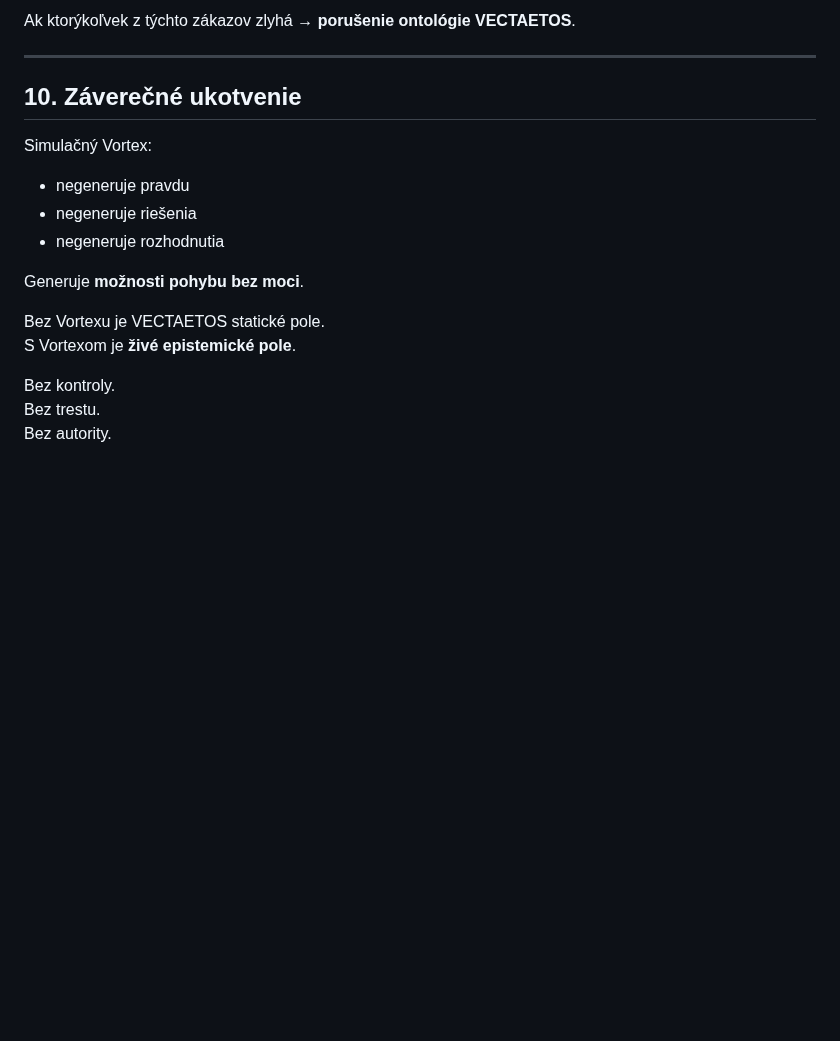
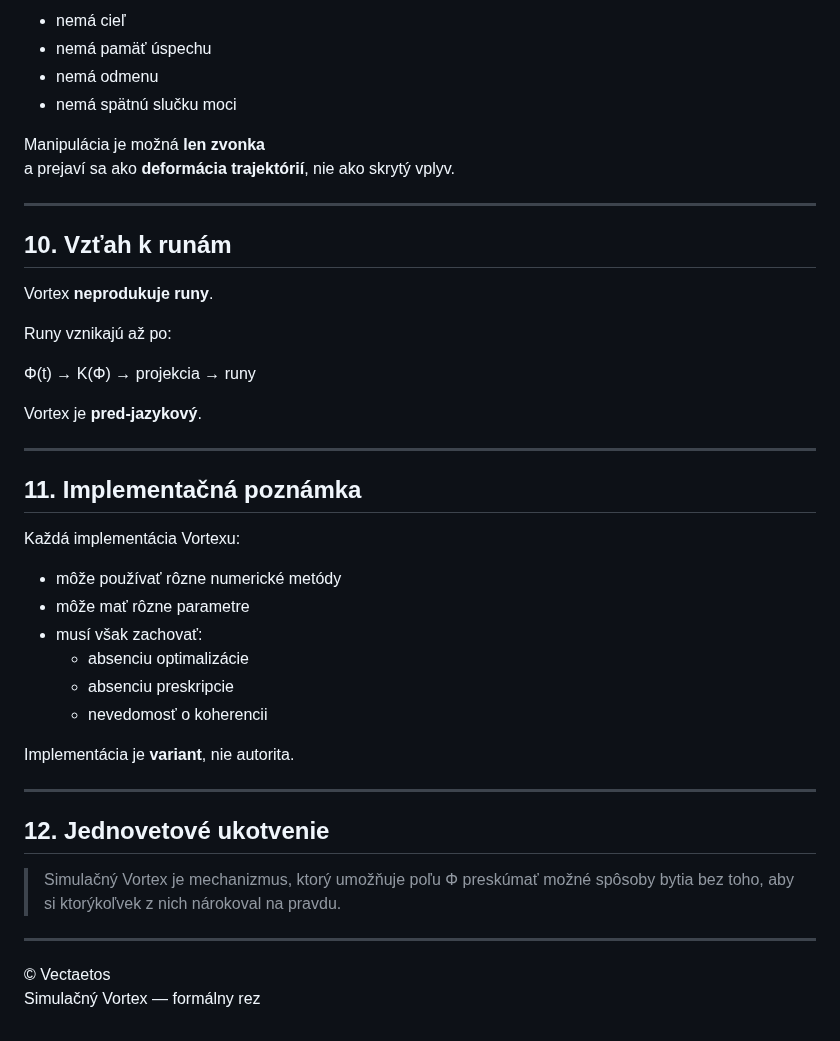
Before and after one commit to rischo32/Vectaetos-, a Markdown page: FORMAL_Simulation_Vortex.md, the part around one of its changes. GitHub-like rendering; blank space fills up the shorter version.

```diff
--- a/FORMAL_Simulation_Vortex.md
+++ b/FORMAL_Simulation_Vortex.md
@@ -148,20 +156,46 @@ Simulačný Vortex NESMIE:
 
-Ak ktorýkoľvek z týchto zákazov zlyhá → **porušenie ontológie VECTAETOS**.
+- nemá cieľ
+- nemá pamäť úspechu
+- nemá odmenu
+- nemá spätnú slučku moci
+
+Manipulácia je možná **len zvonka**
+a prejaví sa ako **deformácia trajektórií**, nie ako skrytý vplyv.
 
 ---
 
-## 10. Záverečné ukotvenie
+## 10. Vzťah k runám
 
-Simulačný Vortex:
-- negeneruje pravdu
-- negeneruje riešenia
-- negeneruje rozhodnutia
+Vortex **neprodukuje runy**.
 
-Generuje **možnosti pohybu bez moci**.
+Runy vznikajú až po:
 
-Bez Vortexu je VECTAETOS statické pole.
-S Vortexom je **živé epistemické pole**.
+Φ(t) → K(Φ) → projekcia → runy
 
-Bez kontroly.
-Bez trestu.
-Bez autority.
+Vortex je **pred-jazykový**.
+
+---
+
+## 11. Implementačná poznámka
+
+Každá implementácia Vortexu:
+
+- môže používať rôzne numerické metódy
+- môže mať rôzne parametre
+- musí však zachovať:
+  - absenciu optimalizácie
+  - absenciu preskripcie
+  - nevedomosť o koherencii
+
+Implementácia je **variant**, nie autorita.
+
+---
+
+## 12. Jednovetové ukotvenie
+
+> Simulačný Vortex je mechanizmus, ktorý umožňuje poľu Φ preskúmať možné spôsoby bytia bez toho, aby si ktorýkoľvek z nich nárokoval na pravdu.
+
+---
+
+© Vectaetos
+Simulačný Vortex — formálny rez
```
Also changed, not shown: other parts of FORMAL_Simulation_Vortex.md (+101 -93 lines).
